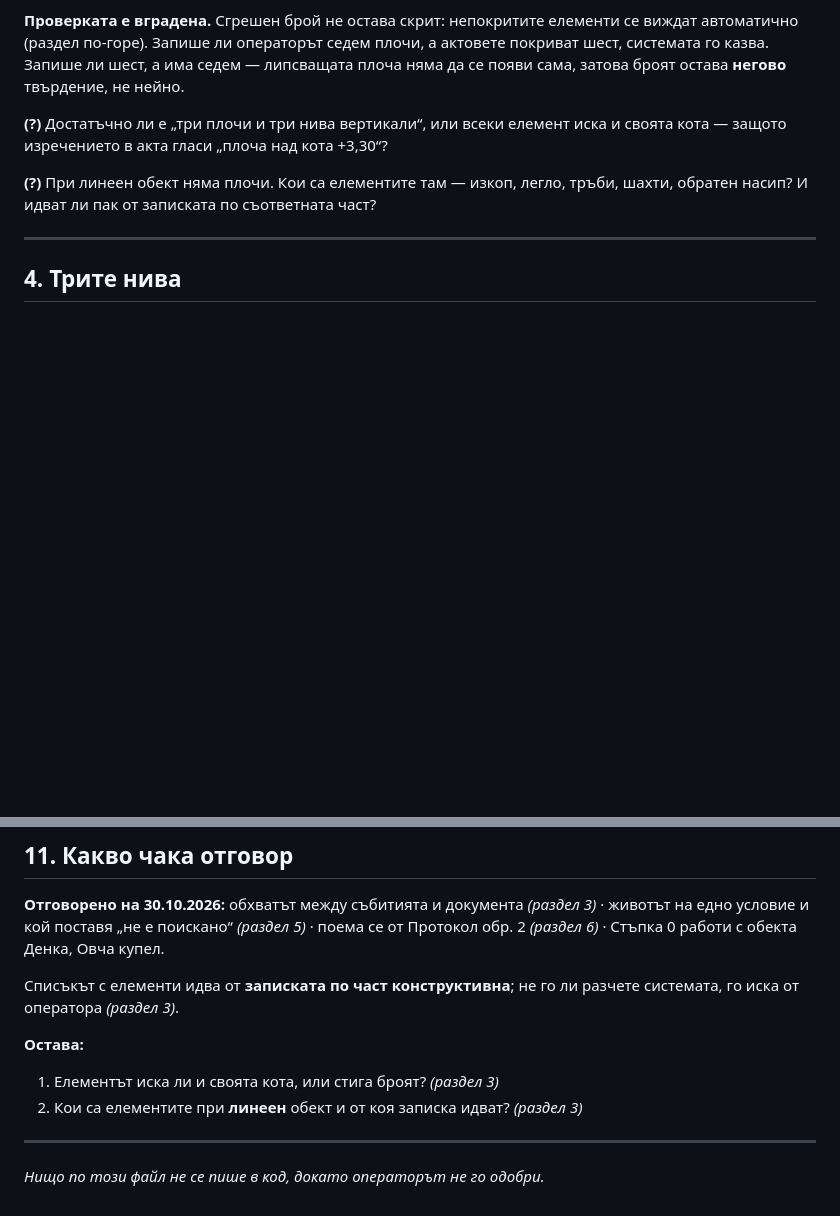
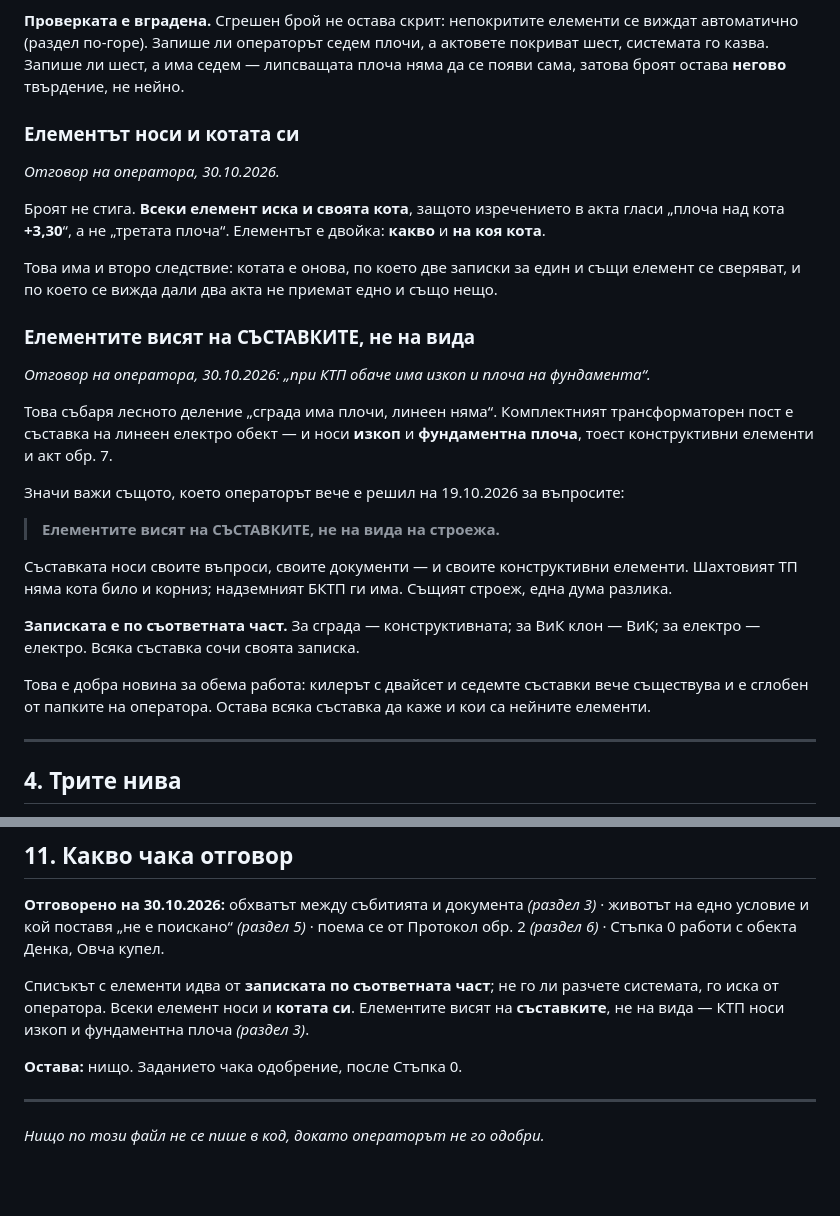
Before and after one commit to Tania141/cbt-system-, a Markdown page: ЗАДАНИЕ-ДОСИЕТО.md, 2 parts joined by grey strips. Drawn GitHub-style; blank space fills up the shorter version.

Commit message:
docs: елементът носи котата си и виси на съставката
Броят не стига — изречението в акта е „плоча над кота +3,30“.
И делението „сграда има плочи, линеен няма“ пада: КТП носи изкоп и
фундаментна плоча. Значи елементите висят на съставките, както вече е
решено за въпросите на 19.10.

Заданието няма отворени въпроси.

Co-Authored-By: Claude Opus 5 <noreply@anthropic.com>

```diff
--- a/ЗАДАНИЕ-ДОСИЕТО.md
+++ b/ЗАДАНИЕ-ДОСИЕТО.md
@@ -160,11 +160,41 @@
 покриват шест, системата го казва. Запише ли шест, а има седем — липсващата плоча
 няма да се появи сама, затова броят остава **негово** твърдение, не нейно.
 
-**(?)** Достатъчно ли е „три плочи и три нива вертикали“, или всеки елемент
-иска и своята кота — защото изречението в акта гласи „плоча над кота +3,30“?
+### Елементът носи и котата си
 
-**(?)** При линеен обект няма плочи. Кои са елементите там — изкоп, легло,
-тръби, шахти, обратен насип? И идват ли пак от записката по съответната част?
+*Отговор на оператора, 30.10.2026.*
+
+Броят не стига. **Всеки елемент иска и своята кота**, защото изречението в акта
+гласи „плоча над кота **+3,30**“, а не „третата плоча“. Елементът е двойка:
+**какво** и **на коя кота**.
+
+Това има и второ следствие: котата е онова, по което две записки за един и същи
+елемент се сверяват, и по което се вижда дали два акта не приемат едно и също
+нещо.
+
+### Елементите висят на СЪСТАВКИТЕ, не на вида
+
+*Отговор на оператора, 30.10.2026: „при КТП обаче има изкоп и плоча на
+фундамента“.*
+
+Това събаря лесното деление „сграда има плочи, линеен няма“. Комплектният
+трансформаторен пост е съставка на линеен електро обект — и носи **изкоп** и
+**фундаментна плоча**, тоест конструктивни елементи и акт обр. 7.
+
+Значи важи същото, което операторът вече е решил на 19.10.2026 за въпросите:
+
+> **Елементите висят на СЪСТАВКИТЕ, не на вида на строежа.**
+
+Съставката носи своите въпроси, своите документи — и своите конструктивни
+елементи. Шахтовият ТП няма кота било и корниз; надземният БКТП ги има. Същият
+строеж, една дума разлика.
+
+**Записката е по съответната част.** За сграда — конструктивната; за ВиК клон —
+ВиК; за електро — електро. Всяка съставка сочи своята записка.
+
+Това е добра новина за обема работа: килерът с двайсет и седемте съставки вече
+съществува и е сглобен от папките на оператора. Остава всяка съставка да каже и
+кои са нейните елементи.
 
 ---
 
@@ -404,13 +434,12 @@
 животът на едно условие и кой поставя „не е поискано“ *(раздел 5)* · поема се от
 Протокол обр. 2 *(раздел 6)* · Стъпка 0 работи с обекта Денка, Овча купел.
 
-Списъкът с елементи идва от **записката по част конструктивна**; не го ли
-разчете системата, го иска от оператора *(раздел 3)*.
+Списъкът с елементи идва от **записката по съответната част**; не го ли разчете
+системата, го иска от оператора. Всеки елемент носи и **котата си**. Елементите
+висят на **съставките**, не на вида — КТП носи изкоп и фундаментна плоча
+*(раздел 3)*.
 
-**Остава:**
-
-1. Елементът иска ли и своята кота, или стига броят? *(раздел 3)*
-2. Кои са елементите при **линеен** обект и от коя записка идват? *(раздел 3)*
+**Остава:** нищо. Заданието чака одобрение, после Стъпка 0.
 
 ---
 
```
